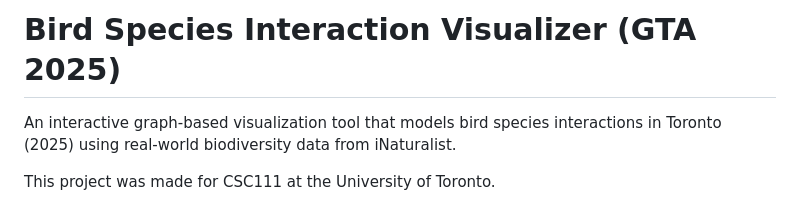
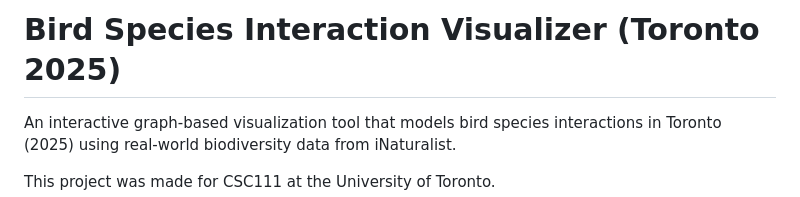
Before and after one commit to yh-cyber/csc111-proj-2, a Markdown page: README.md, the part around the change. Drawn GitHub-style.

Commit message:
Update project title from GTA 2025 to Toronto 2025

```diff
--- a/README.md
+++ b/README.md
@@ -1,4 +1,4 @@
-# Bird Species Interaction Visualizer (GTA 2025)
+# Bird Species Interaction Visualizer (Toronto 2025)
 
 An interactive graph-based visualization tool that models bird species interactions in Toronto (2025) using real-world biodiversity data from iNaturalist.
 
```
